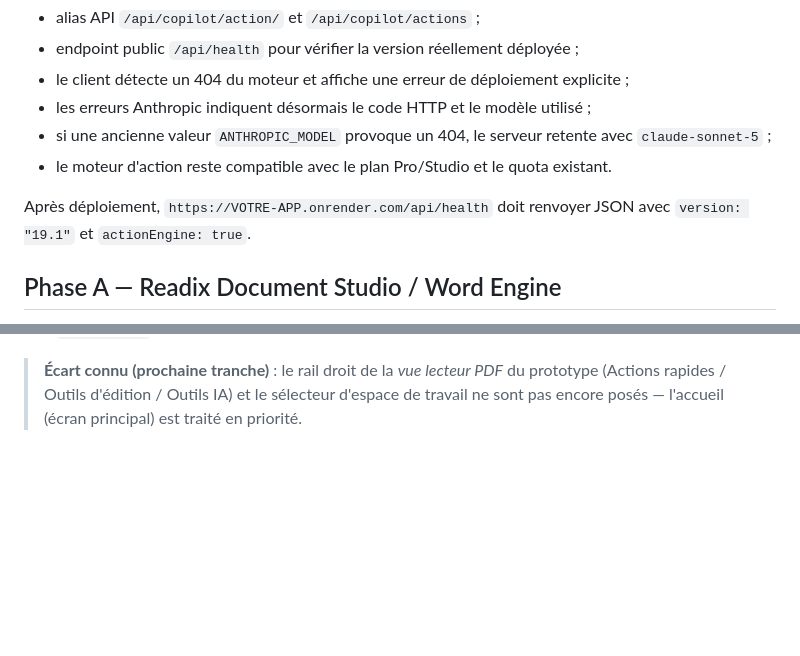
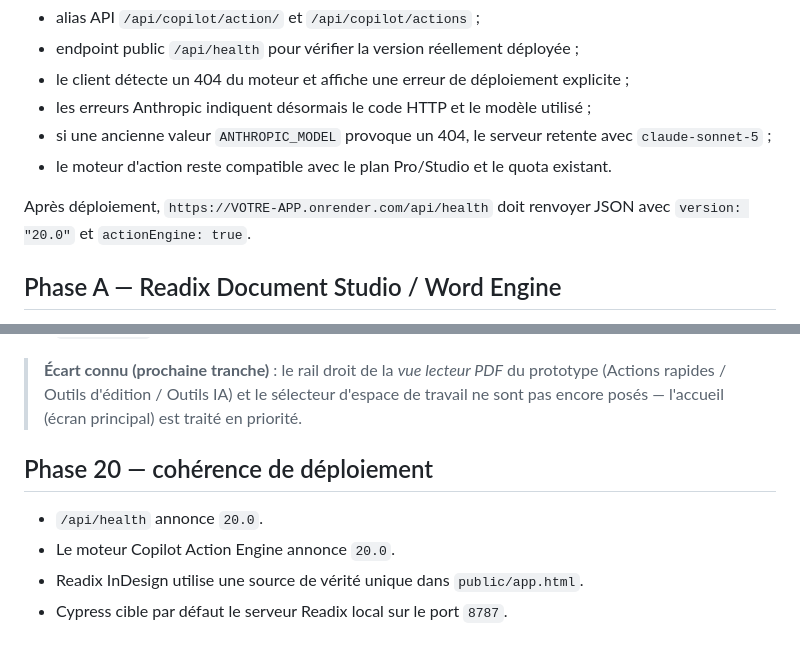
Before and after one commit to readix075/readix, a Markdown page: README.md, 2 parts joined by grey strips. GitHub-like rendering; blank space fills up the shorter version.

Commit message:
Update version to 20.0 in README.md
Updated version number in health check endpoint and added new deployment phase details.

```diff
--- a/README.md
+++ b/README.md
@@ -191,7 +191,7 @@ Cette version corrige le flux d'exécution du Copilot et ajoute des diagnostics
 - si une ancienne valeur `ANTHROPIC_MODEL` provoque un 404, le serveur retente avec `claude-sonnet-5` ;
 - le moteur d'action reste compatible avec le plan Pro/Studio et le quota existant.
 
-Après déploiement, `https://VOTRE-APP.onrender.com/api/health` doit renvoyer JSON avec `version: "19.1"` et `actionEngine: true`.
+Après déploiement, `https://VOTRE-APP.onrender.com/api/health` doit renvoyer JSON avec `version: "20.0"` et `actionEngine: true`.
 
 
 ## Phase A — Readix Document Studio / Word Engine
@@ -360,3 +360,11 @@ Cette phase fait **évoluer l'interface** vers le prototype cible (barre latéra
 - `Readix.core` (Common Core) intact, **une seule** base IndexedDB, **zéro erreur console**.
 
 > **Écart connu (prochaine tranche)** : le rail droit de la *vue lecteur PDF* du prototype (Actions rapides / Outils d'édition / Outils IA) et le sélecteur d'espace de travail ne sont pas encore posés — l'accueil (écran principal) est traité en priorité.
+
+
+
+## Phase 20 — cohérence de déploiement
+- `/api/health` annonce `20.0`.
+- Le moteur Copilot Action Engine annonce `20.0`.
+- Readix InDesign utilise une source de vérité unique dans `public/app.html`.
+- Cypress cible par défaut le serveur Readix local sur le port `8787`.
```
